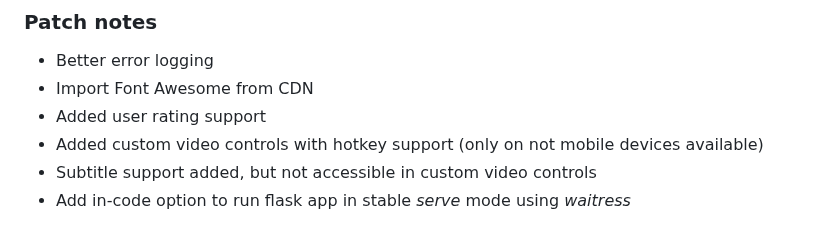
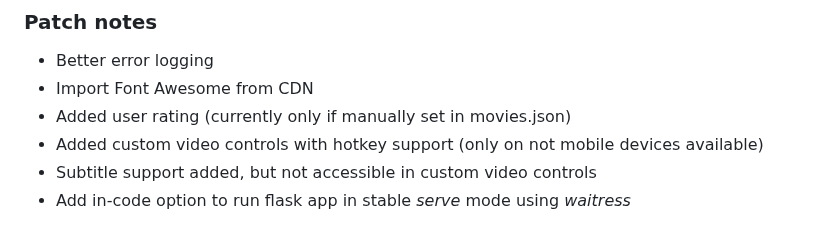
Before and after one commit to FabianBartl/Filmbibliothek, a Markdown page: README.md, the part around the change. Rendered like a GitHub page.

Commit message:
update patch note about user rating

```diff
--- a/README.md
+++ b/README.md
@@ -33,7 +33,7 @@ See some [Impressions](#impressions)
 
 - Better error logging
 - Import Font Awesome from CDN
-- Added user rating support
+- Added user rating (currently only if manually set in movies.json)
 - Added custom video controls with hotkey support (only on not mobile devices available)
 - Subtitle support added, but not accessible in custom video controls
 - Add in-code option to run flask app in stable *serve* mode using *waitress*
```
